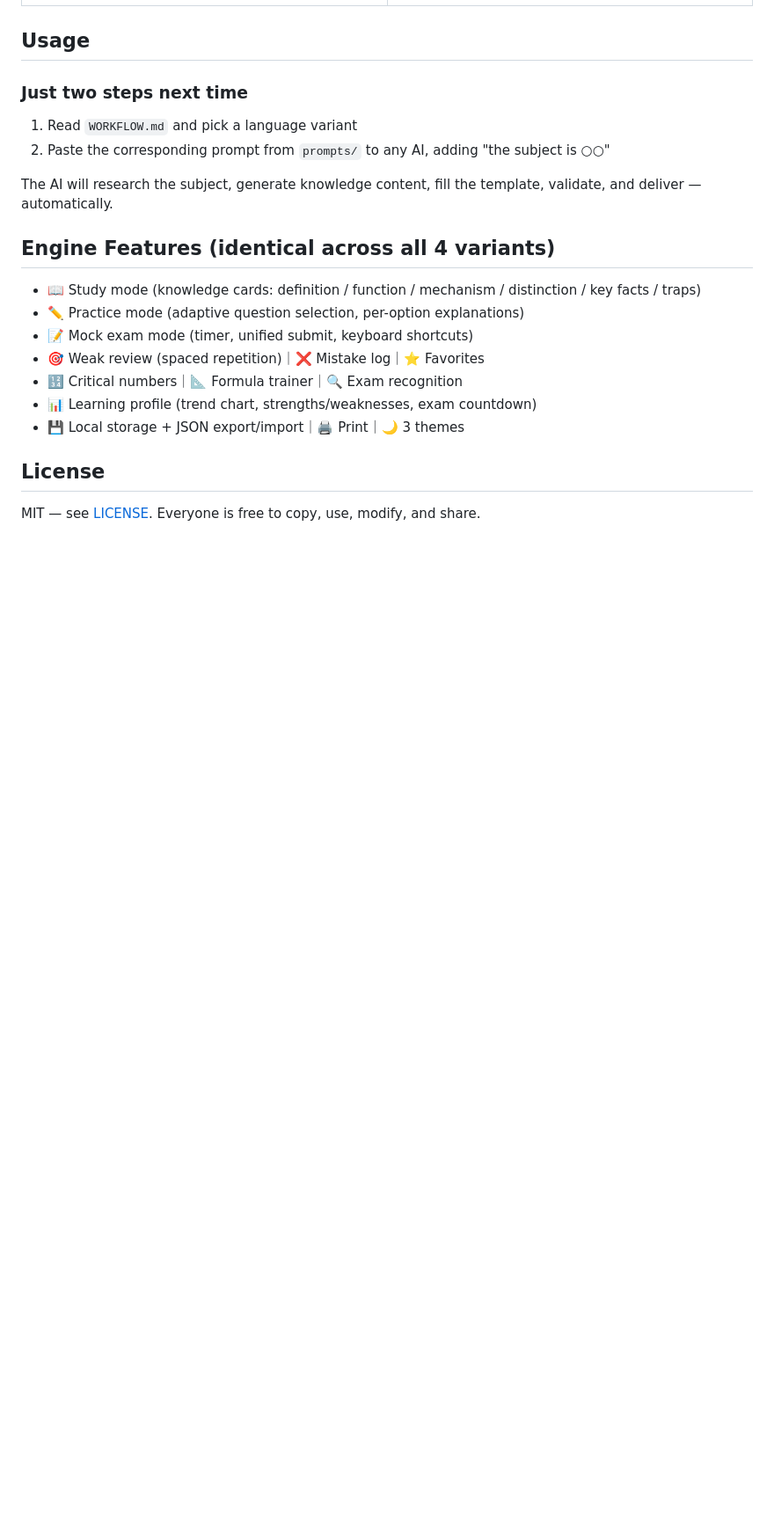
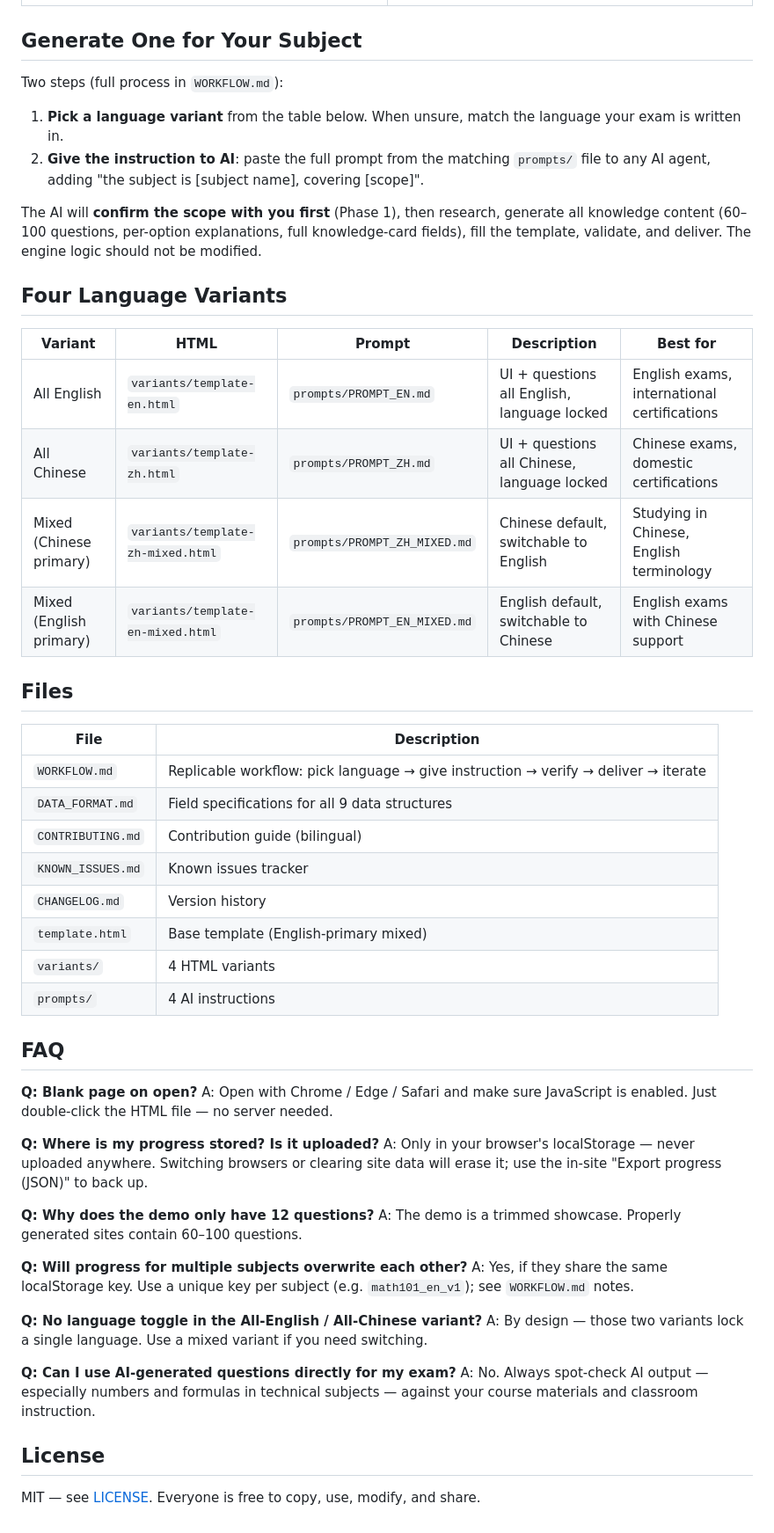
Before and after one commit to Darrenchih/exam-review-template, a Markdown page: README_EN.md, the part around one of its changes. Shown at 88% size. GitHub-like rendering; blank space fills up the shorter version.

```diff
--- a/README_EN.md
+++ b/README_EN.md
@@ -45,25 +41,56 @@ only the knowledge content differs.
 |-------------------------|-------------------------|
 | ![Chinese-primary Dashboard](screenshots/zh-mixed-dashboard.png) | ![English-primary Dashboard](screenshots/en-mixed-dashboard.png) |
 
-## Usage
+## Generate One for Your Subject
 
-### Just two steps next time
+Two steps (full process in `WORKFLOW.md`):
 
-1. Read `WORKFLOW.md` and pick a language variant
-2. Paste the corresponding prompt from `prompts/` to any AI, adding "the subject is ○○"
+1. **Pick a language variant** from the table below. When unsure, match the language your exam is written in.
+2. **Give the instruction to AI**: paste the full prompt from the matching `prompts/` file to any AI agent, adding "the subject is [subject name], covering [scope]".
 
-The AI will research the subject, generate knowledge content, fill the template,
-validate, and deliver — automatically.
+The AI will **confirm the scope with you first** (Phase 1), then research, generate all knowledge content (60–100 questions, per-option explanations, full knowledge-card fields), fill the template, validate, and deliver. The engine logic should not be modified.
 
-## Engine Features (identical across all 4 variants)
+## Four Language Variants
 
-- 📖 Study mode (knowledge cards: definition / function / mechanism / distinction / key facts / traps)
-- ✏️ Practice mode (adaptive question selection, per-option explanations)
-- 📝 Mock exam mode (timer, unified submit, keyboard shortcuts)
-- 🎯 Weak review (spaced repetition)｜❌ Mistake log｜⭐ Favorites
-- 🔢 Critical numbers｜📐 Formula trainer｜🔍 Exam recognition
-- 📊 Learning profile (trend chart, strengths/weaknesses, exam countdown)
-- 💾 Local storage + JSON export/import｜🖨️ Print｜🌙 3 themes
+| Variant | HTML | Prompt | Description | Best for |
+|---------|------|--------|-------------|----------|
+| All English | `variants/template-en.html` | `prompts/PROMPT_EN.md` | UI + questions all English, language locked | English exams, international certifications |
+| All Chinese | `variants/template-zh.html` | `prompts/PROMPT_ZH.md` | UI + questions all Chinese, language locked | Chinese exams, domestic certifications |
+| Mixed (Chinese primary) | `variants/template-zh-mixed.html` | `prompts/PROMPT_ZH_MIXED.md` | Chinese default, switchable to English | Studying in Chinese, English terminology |
+| Mixed (English primary) | `variants/template-en-mixed.html` | `prompts/PROMPT_EN_MIXED.md` | English default, switchable to Chinese | English exams with Chinese support |
+
+## Files
+
+| File | Description |
+|------|-------------|
+| `WORKFLOW.md` | Replicable workflow: pick language → give instruction → verify → deliver → iterate |
+| `DATA_FORMAT.md` | Field specifications for all 9 data structures |
+| `CONTRIBUTING.md` | Contribution guide (bilingual) |
+| `KNOWN_ISSUES.md` | Known issues tracker |
+| `CHANGELOG.md` | Version history |
+| `template.html` | Base template (English-primary mixed) |
+| `variants/` | 4 HTML variants |
+| `prompts/` | 4 AI instructions |
+
+## FAQ
+
+**Q: Blank page on open?**
+A: Open with Chrome / Edge / Safari and make sure JavaScript is enabled. Just double-click the HTML file — no server needed.
+
+**Q: Where is my progress stored? Is it uploaded?**
+A: Only in your browser's localStorage — never uploaded anywhere. Switching browsers or clearing site data will erase it; use the in-site "Export progress (JSON)" to back up.
+
+**Q: Why does the demo only have 12 questions?**
+A: The demo is a trimmed showcase. Properly generated sites contain 60–100 questions.
+
+**Q: Will progress for multiple subjects overwrite each other?**
+A: Yes, if they share the same localStorage key. Use a unique key per subject (e.g. `math101_en_v1`); see `WORKFLOW.md` notes.
+
+**Q: No language toggle in the All-English / All-Chinese variant?**
+A: By design — those two variants lock a single language. Use a mixed variant if you need switching.
+
+**Q: Can I use AI-generated questions directly for my exam?**
+A: No. Always spot-check AI output — especially numbers and formulas in technical subjects — against your course materials and classroom instruction.
 
 ## License
 
```
Also changed, not shown: other parts of README_EN.md (+20 -24 lines).
